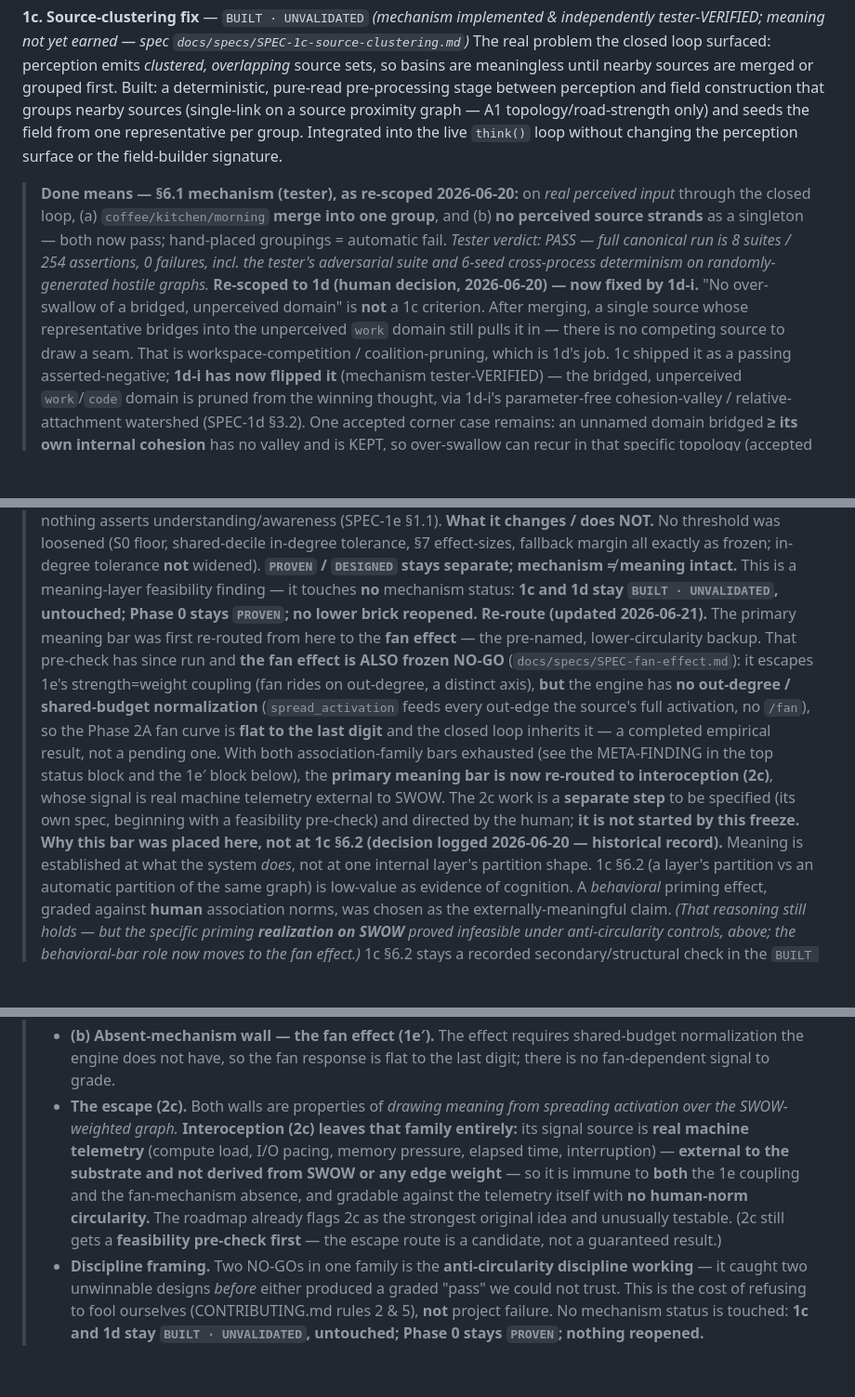
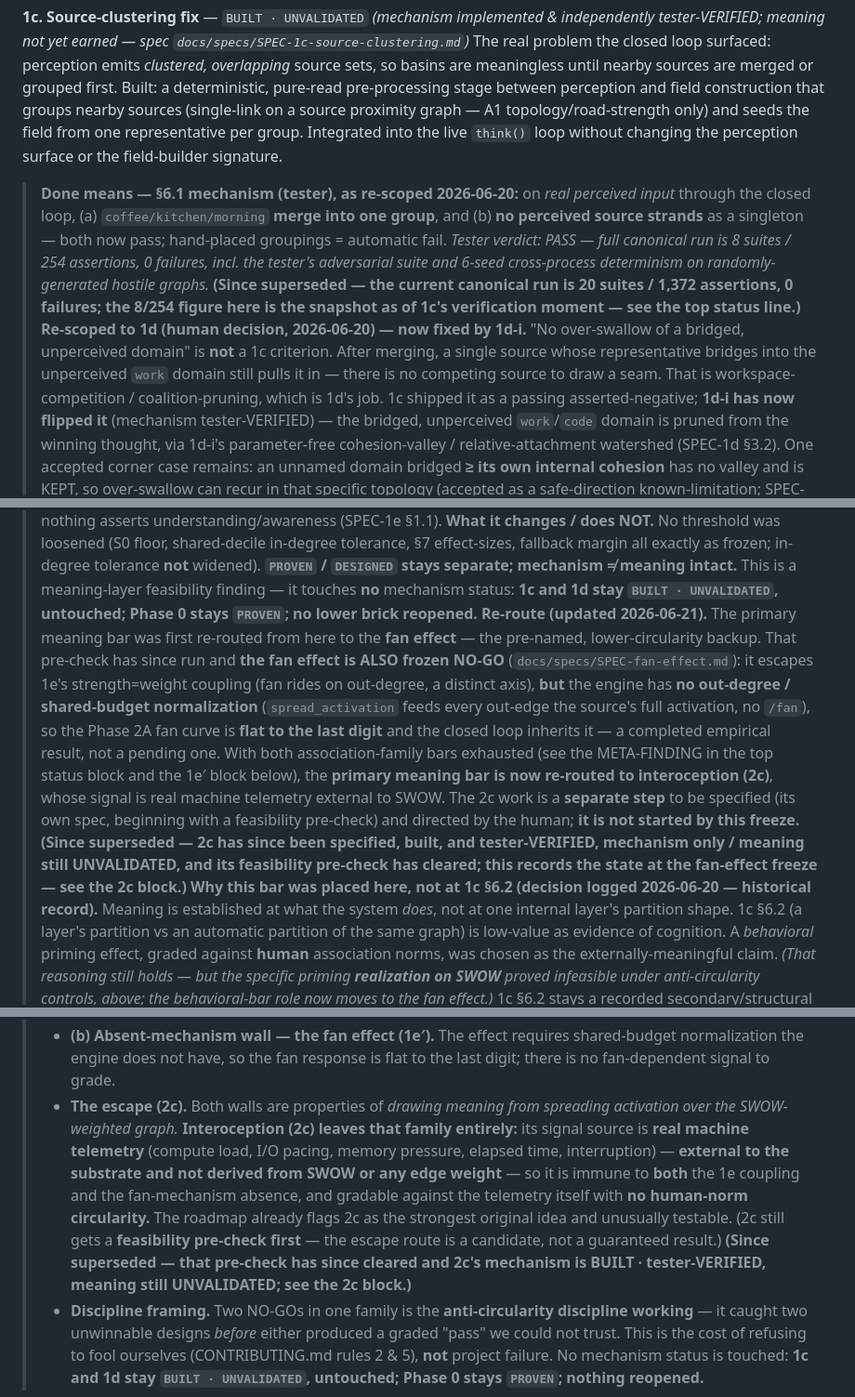
Before and after one commit to cagancaliskan/psyche, a Markdown page: docs/nous_roadmap.md, 3 parts joined by grey strips. Shown at 93% size. Drawn GitHub-style; blank space fills up the shorter version.

Commit message:
docs: add superseded-pointers to historical snapshots (preserve record, avoid confusion)

```diff
--- a/docs/nous_roadmap.md
+++ b/docs/nous_roadmap.md
@@ -73,7 +73,7 @@ Single-source and field-based (basin) coalitions. Same status.
 
 **1c. Source-clustering fix** — `BUILT · UNVALIDATED` *(mechanism implemented & independently tester-VERIFIED; meaning not yet earned — spec `docs/specs/SPEC-1c-source-clustering.md`)*
 The real problem the closed loop surfaced: perception emits *clustered, overlapping* source sets, so basins are meaningless until nearby sources are merged or grouped first. Built: a deterministic, pure-read pre-processing stage between perception and field construction that groups nearby sources (single-link on a source proximity graph — A1 topology/road-strength only) and seeds the field from one representative per group. Integrated into the live `think()` loop without changing the perception surface or the field-builder signature.
-> **Done means — §6.1 mechanism (tester), as re-scoped 2026-06-20:** on *real perceived input* through the closed loop, (a) `coffee/kitchen/morning` **merge into one group**, and (b) **no perceived source strands** as a singleton — both now pass; hand-placed groupings = automatic fail. *Tester verdict: PASS — full canonical run is 8 suites / 254 assertions, 0 failures, incl. the tester's adversarial suite and 6-seed cross-process determinism on randomly-generated hostile graphs.*
+> **Done means — §6.1 mechanism (tester), as re-scoped 2026-06-20:** on *real perceived input* through the closed loop, (a) `coffee/kitchen/morning` **merge into one group**, and (b) **no perceived source strands** as a singleton — both now pass; hand-placed groupings = automatic fail. *Tester verdict: PASS — full canonical run is 8 suites / 254 assertions, 0 failures, incl. the tester's adversarial suite and 6-seed cross-process determinism on randomly-generated hostile graphs.* **(Since superseded — the current canonical run is 20 suites / 1,372 assertions, 0 failures; the 8/254 figure here is the snapshot as of 1c's verification moment — see the top status line.)**
 > **Re-scoped to 1d (human decision, 2026-06-20) — now fixed by 1d-i.** "No over-swallow of a bridged, unperceived domain" is **not** a 1c criterion. After merging, a single source whose representative bridges into the unperceived `work` domain still pulls it in — there is no competing source to draw a seam. That is workspace-competition / coalition-pruning, which is 1d's job. 1c shipped it as a passing asserted-negative; **1d-i has now flipped it** (mechanism tester-VERIFIED) — the bridged, unperceived `work`/`code` domain is pruned from the winning thought, via 1d-i's parameter-free cohesion-valley / relative-attachment watershed (SPEC-1d §3.2). One accepted corner case remains: an unnamed domain bridged **≥ its own internal cohesion** has no valley and is KEPT, so over-swallow can recur in that specific topology (accepted as a safe-direction known-limitation; SPEC-1d §7 item 8).
 > **Done means — §6.2 meaning (validator):** the grouping recovers external SWOW community structure better than the no-clustering control, ARI pre-registered (mean ≥ 0.30; lift ≥ 0.15; sign-test p < 0.05), direction fixed in advance. A null result is reported honestly and leaves the *meaning* unearned.
 > **§6.2 result (2026-06-20 — honest NOT YET).** Ran the pre-registered experiment (`docs/experiments/EXP-1c-swow-recovery.md`; external labels = a frozen, hash-verified, independent Louvain partition — a *different* algorithm family from the method under test; captured verbatim in `experiments/results/exp1c_output.txt`). Verdict by the frozen AND-rule: **NOT YET**; 1c stays `BUILT · UNVALIDATED`. No threshold was loosened after seeing results.
@@ -102,7 +102,7 @@ The moment the cognitive layer was to earn the word "cognitive": reproduce **sem
 > **Why NO-GO (the structural reason).** All four arms populated (arm (a)/(b)-d1/(b)-d2/(c) = 300/300/300/300), but the §6.2 / §6.2.0 **loop-is-doing-real-work** leverage stratum collapsed: **N_S0 = 7 < 30** (weight-blind `W_gap = 0` ∧ in-degree-matched), with N_S+ = 296 and 0 primes dropped for in-degree mismatch (global in-degree decile cuts `1,1,1,1,1,2,2,5,15`). On the coarse saturating strength→weight ladder (`W = min(10, 1 + floor(strength·100))`), a prime's HIGH band almost always outweighs its LOW band, so weight-blind pairs are rare (7 of 300). The pre-registered fallback (`V = r_MA − r_W ≥ 0.20`) is **structurally unreachable**: S+ dominance gives `r_W ≈ 2·(296/300) − 1 ≈ 0.97`, so `V ≥ 0.20` would need `r_MA ≥ ~1.17 > 1.0` (rank-biserial caps at 1.0). Both forms of the gate are foreclosed by the corpus's own weight structure before any activation.
 > **The honest finding (plain).** *A spreading-activation substrate whose edge weights encode SWOW strength cannot, on this corpus, with **both** the edge-weight and target-popularity mechanical paths controlled, separate genuine priming-through-the-loop from its own weight map.* **This does NOT claim priming is absent** — it says weight and strength are too coupled here to tell genuine priming apart from a mechanical weight-map readback; a HIGH>LOW result would have been uninterpretable, so the design correctly declines to grade it. No overclaim; nothing asserts understanding/awareness (SPEC-1e §1.1).
 > **What it changes / does NOT.** No threshold was loosened (S0 floor, shared-decile in-degree tolerance, §7 effect-sizes, fallback margin all exactly as frozen; in-degree tolerance **not** widened). **`PROVEN` / `DESIGNED` stays separate; mechanism ≠ meaning intact.** This is a meaning-layer feasibility finding — it touches **no** mechanism status: **1c and 1d stay `BUILT · UNVALIDATED`, untouched; Phase 0 stays `PROVEN`; no lower brick reopened.**
-> **Re-route (updated 2026-06-21).** The primary meaning bar was first re-routed from here to the **fan effect** — the pre-named, lower-circularity backup. That pre-check has since run and **the fan effect is ALSO frozen NO-GO** (`docs/specs/SPEC-fan-effect.md`): it escapes 1e's strength=weight coupling (fan rides on out-degree, a distinct axis), **but** the engine has **no out-degree / shared-budget normalization** (`spread_activation` feeds every out-edge the source's full activation, no `/fan`), so the Phase 2A fan curve is **flat to the last digit** and the closed loop inherits it — a completed empirical result, not a pending one. With both association-family bars exhausted (see the META-FINDING in the top status block and the 1e′ block below), the **primary meaning bar is now re-routed to interoception (2c)**, whose signal is real machine telemetry external to SWOW. The 2c work is a **separate step** to be specified (its own spec, beginning with a feasibility pre-check) and directed by the human; **it is not started by this freeze.**
+> **Re-route (updated 2026-06-21).** The primary meaning bar was first re-routed from here to the **fan effect** — the pre-named, lower-circularity backup. That pre-check has since run and **the fan effect is ALSO frozen NO-GO** (`docs/specs/SPEC-fan-effect.md`): it escapes 1e's strength=weight coupling (fan rides on out-degree, a distinct axis), **but** the engine has **no out-degree / shared-budget normalization** (`spread_activation` feeds every out-edge the source's full activation, no `/fan`), so the Phase 2A fan curve is **flat to the last digit** and the closed loop inherits it — a completed empirical result, not a pending one. With both association-family bars exhausted (see the META-FINDING in the top status block and the 1e′ block below), the **primary meaning bar is now re-routed to interoception (2c)**, whose signal is real machine telemetry external to SWOW. The 2c work is a **separate step** to be specified (its own spec, beginning with a feasibility pre-check) and directed by the human; **it is not started by this freeze.** **(Since superseded — 2c has since been specified, built, and tester-VERIFIED, mechanism only / meaning still UNVALIDATED, and its feasibility pre-check has cleared; this records the state at the fan-effect freeze — see the 2c block.)**
 > **Why this bar was placed here, not at 1c §6.2 (decision logged 2026-06-20 — historical record).** Meaning is established at what the system *does*, not at one internal layer's partition shape. 1c §6.2 (a layer's partition vs an automatic partition of the same graph) is low-value as evidence of cognition. A *behavioral* priming effect, graded against **human** association norms, was chosen as the externally-meaningful claim. *(That reasoning still holds — but the specific priming **realization on SWOW** proved infeasible under anti-circularity controls, above; the behavioral-bar role now moves to the fan effect.)* 1c §6.2 stays a recorded secondary/structural check in the `BUILT · UNVALIDATED` box.
 > **Design as specified, then attempted (2026-06-21 — historical record; ran to NO-GO above).** All five SPEC-1e decisions were resolved: headline metric **M-A (broadcast-trace Δ)** through the closed loop + M-B corroboration; **three-arm conjunctive (a) ∧ (b) control design** confronting both of 2B's holes (reachability, distance/decay) + arm (c) graded corroboration; relatedness signal **R123.Strength**; all pairs selected blind, persisted, hashed. The blind selection was run and the design hit **NO-GO** (the §6.2 loop-work gate cannot be populated on SWOW: N_S0 = 7 < 30, fallback unreachable) — see the block above and SPEC-1e §14 / EXP-1e §15.
 > **Done means (the bar 1e would have had to clear — NOT met on SWOW, and unmeetable there under these controls):** through the closed loop, on SWOW norms the project did not author, with the three arms + conjunctive rule + per-arm effect sizes frozen before any number, arm (a) AND arm (b) both pass in the pre-stated direction (arm (c) corroborating), deterministic, captured verbatim. **This is not met and cannot be met on SWOW under the frozen anti-circularity controls** — arm (b)'s §6.2 loop-work gate cannot be populated (the weight map and SWOW strength are too coupled). A null/infeasible result is an honest, publishable outcome that leaves the cognitive claim UNVALIDATED and **does not reopen lower bricks.** *(The fan effect was the next-named backup but is ALSO NO-GO — see the 1e′ block below; the primary behavioral bar is now interoception (2c). NB: Phase 2A/2B already ran pre-registered fan-effect and graded-priming harnesses on SWOW — `experiments/results/` — disciplined-exploratory scaffolding; the fan-effect harness is precisely what measured the flat curve that forecloses the fan bar.)*
@@ -130,7 +130,7 @@ When 1e (priming) hit NO-GO, the primary meaning bar was re-routed to **Anderson
 > **META-FINDING — the association family is exhausted (the load-bearing learning of this freeze).** Phase 1 now has **two** behavioral meaning bars from the association/activation-magnitude family, and **both dead-end — for one shared root reason.** Stated plainly: **every meaning claim drawn from spreading activation over the SWOW-weighted graph is either (a) a readback of the weights the graph was built from, or (b) an effect the engine structurally cannot produce.**
 > - **(a) Readback wall — semantic priming (1e).** The prediction variable (SWOW R123.Strength) *is* the edge weight, so the anti-circularity gate (weight-blind stratum S0) cannot be populated on SWOW (N_S0 = 7 < 30, fallback unreachable). A HIGH>LOW result would be the weight map read straight back out — uninterpretable.
 > - **(b) Absent-mechanism wall — the fan effect (1e′).** The effect requires shared-budget normalization the engine does not have, so the fan response is flat to the last digit; there is no fan-dependent signal to grade.
-> - **The escape (2c).** Both walls are properties of *drawing meaning from spreading activation over the SWOW-weighted graph.* **Interoception (2c) leaves that family entirely:** its signal source is **real machine telemetry** (compute load, I/O pacing, memory pressure, elapsed time, interruption) — **external to the substrate and not derived from SWOW or any edge weight** — so it is immune to **both** the 1e coupling and the fan-mechanism absence, and gradable against the telemetry itself with **no human-norm circularity.** The roadmap already flags 2c as the strongest original idea and unusually testable. (2c still gets a **feasibility pre-check first** — the escape route is a candidate, not a guaranteed result.)
+> - **The escape (2c).** Both walls are properties of *drawing meaning from spreading activation over the SWOW-weighted graph.* **Interoception (2c) leaves that family entirely:** its signal source is **real machine telemetry** (compute load, I/O pacing, memory pressure, elapsed time, interruption) — **external to the substrate and not derived from SWOW or any edge weight** — so it is immune to **both** the 1e coupling and the fan-mechanism absence, and gradable against the telemetry itself with **no human-norm circularity.** The roadmap already flags 2c as the strongest original idea and unusually testable. (2c still gets a **feasibility pre-check first** — the escape route is a candidate, not a guaranteed result.) **(Since superseded — that pre-check has since cleared and 2c's mechanism is BUILT · tester-VERIFIED, meaning still UNVALIDATED; see the 2c block.)**
 > - **Discipline framing.** Two NO-GOs in one family is the **anti-circularity discipline working** — it caught two unwinnable designs *before* either produced a graded "pass" we could not trust. This is the cost of refusing to fool ourselves (CONTRIBUTING.md rules 2 & 5), **not** project failure. No mechanism status is touched: **1c and 1d stay `BUILT · UNVALIDATED`, untouched; Phase 0 stays `PROVEN`; nothing reopened.**
 
 > **🎯 Phase 1 milestone:** one complete cognitive cycle that runs on real input, closes the loop, and reproduces at least one external cognitive effect **graded against external data**. This is the first result worth a real write-up, and the first "door." The milestone is the *behavioral* effect, not any single layer's internal partition shape (1c §6.2 is a structural check beneath it, not the milestone). **Both candidate effects from the association family are exhausted** — semantic priming (1e) is infeasible on SWOW under anti-circularity controls (readback wall), and the fan effect (1e′) is structurally absent on the engine as built (no out-degree normalization). **The milestone's externally-graded behavioral effect is therefore re-routed to interoceptive modulation (2c)** — graded against real machine telemetry, outside the association family entirely (pending its own feasibility pre-check). The cognitive cycle itself (perceive → cluster → compete → prune → broadcast → next cycle) is **built and mechanism-verified**; what remains for the milestone is the externally-graded behavioral result, now sought at 2c.
```
Also changed, not shown: other parts of docs/nous_roadmap.md (+1 -1 lines).
